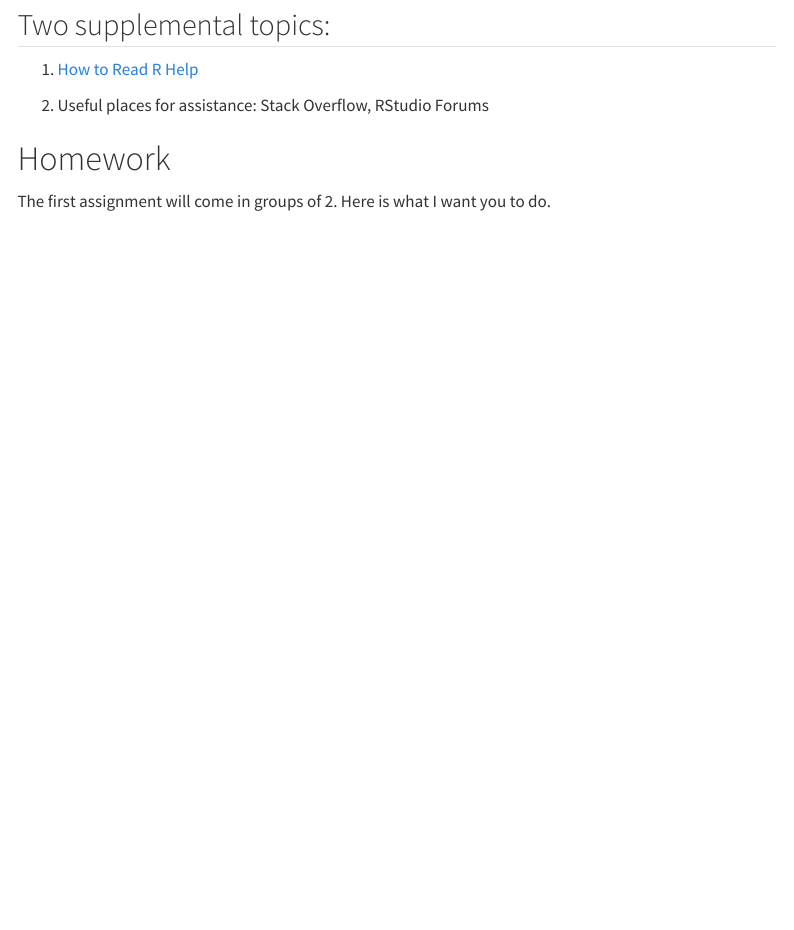
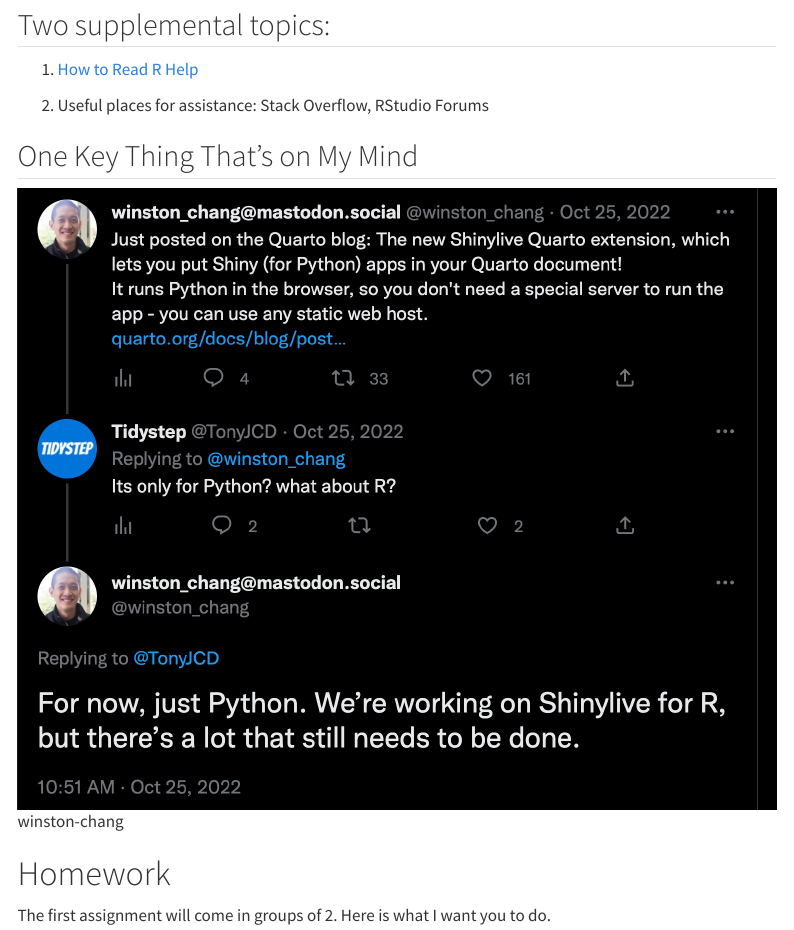
Before and after one commit to robertwwalker/CommunicatingWithData, a Quarto document (posts/week-1/index.qmd): the page in a window 1100 px wide, from 1000 px down. Rendered offline with R 4.5, knitr and Pandoc in place of Quarto, with nearby package versions; menus at the side of the page are left out.

Commit message:
add shinylive

```diff
--- a/posts/week-1/index.qmd
+++ b/posts/week-1/index.qmd
@@ -46,6 +46,10 @@
 
 2. Useful places for assistance: Stack Overflow, RStudio Forums
 
+## One Key Thing That's on My Mind
+
+![winston-chang](img/shinylive.png)
+
 # Homework
 
 The first assignment will come in groups of 2.  Here is what I want you to do.
```
Also changed, not shown: docs/search.json, posts/week-1/img/shinylive.png (added), 3 other files.
